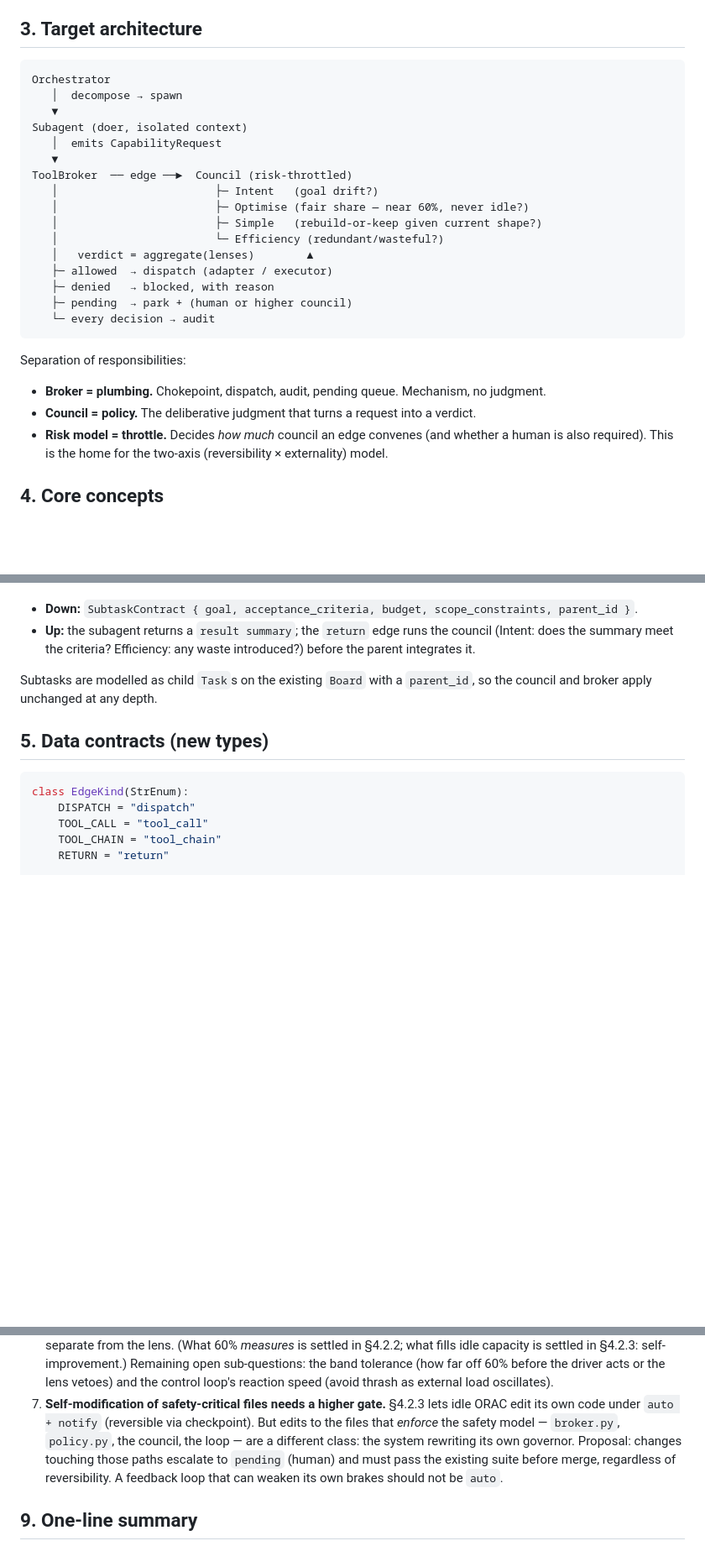
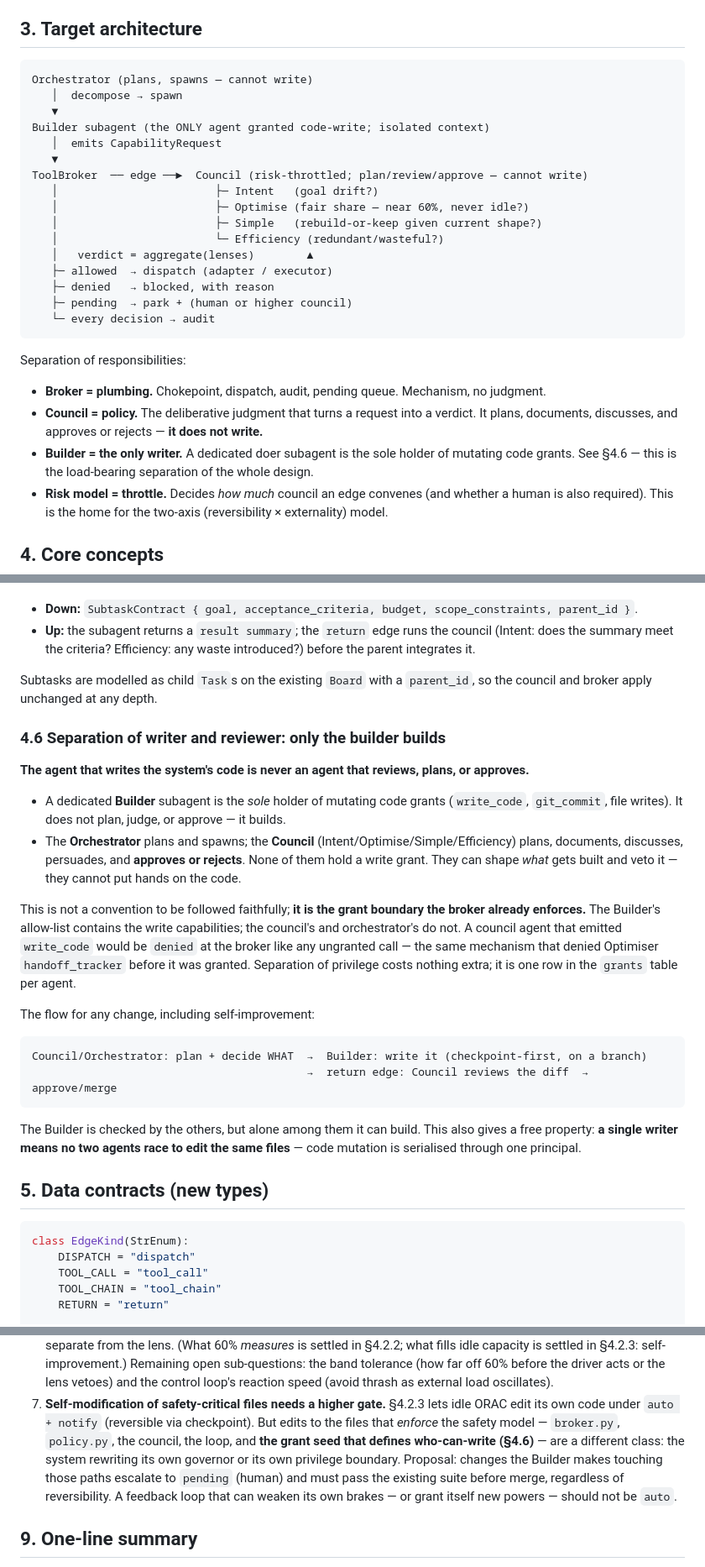
Before and after one commit to kostchei/ORAC, a Markdown page: docs/edge-check-council-design.md, 3 parts joined by grey strips. Shown at 84% size. Drawn GitHub-style; blank space fills up the shorter version.

Commit message:
Add Builder role: only one agent may write the system's code
Separation of writer and reviewer (new §4.6). A dedicated Builder
subagent is the sole holder of mutating code grants (write_code,
git_commit, file writes). The Orchestrator and the council of four
plan, document, discuss, approve, or reject — but never write.

This is enforced by the broker grant allow-list, not convention: a
reviewer emitting write_code is denied like any ungranted call. Bonus
property: a single writer serialises code mutation (no edit races).
Self-improvement self-edits are therefore issued by the Builder alone,
checkpoint-first; the council reviews the diff. Safety-critical-file
escalation (§8.7) now also covers the grant seed that defines
who-can-write, so the system cannot auto-grant itself new powers.

Co-Authored-By: Claude Opus 4.8 <noreply@anthropic.com>

````diff
--- a/docs/edge-check-council-design.md
+++ b/docs/edge-check-council-design.md
@@ -41,13 +41,13 @@ as the lenses of that review.
 ## 3. Target architecture
 
 ```
-Orchestrator
+Orchestrator (plans, spawns — cannot write)
    │  decompose → spawn
    ▼
-Subagent (doer, isolated context)
+Builder subagent (the ONLY agent granted code-write; isolated context)
    │  emits CapabilityRequest
    ▼
-ToolBroker  ── edge ──►  Council (risk-throttled)
+ToolBroker  ── edge ──►  Council (risk-throttled; plan/review/approve — cannot write)
    │                        ├─ Intent   (goal drift?)
    │                        ├─ Optimise (fair share — near 60%, never idle?)
    │                        ├─ Simple   (rebuild-or-keep given current shape?)
@@ -62,7 +62,10 @@ ToolBroker  ── edge ──►  Council (risk-throttled)
 Separation of responsibilities:
 
 - **Broker = plumbing.** Chokepoint, dispatch, audit, pending queue. Mechanism, no judgment.
-- **Council = policy.** The deliberative judgment that turns a request into a verdict.
+- **Council = policy.** The deliberative judgment that turns a request into a verdict. It
+  plans, documents, discusses, and approves or rejects — **it does not write.**
+- **Builder = the only writer.** A dedicated doer subagent is the sole holder of mutating code
+  grants. See §4.6 — this is the load-bearing separation of the whole design.
 - **Risk model = throttle.** Decides *how much* council an edge convenes (and whether a human
   is also required). This is the home for the two-axis (reversibility × externality) model.
 
@@ -215,6 +220,34 @@ that accompanies the task, but it is **enforced at the edge, not trusted**:
 Subtasks are modelled as child `Task`s on the existing `Board` with a `parent_id`, so the
 council and broker apply unchanged at any depth.
 
+### 4.6 Separation of writer and reviewer: only the builder builds
+
+**The agent that writes the system's code is never an agent that reviews, plans, or approves.**
+
+- A dedicated **Builder** subagent is the *sole* holder of mutating code grants
+  (`write_code`, `git_commit`, file writes). It does not plan, judge, or approve — it builds.
+- The **Orchestrator** plans and spawns; the **Council** (Intent/Optimise/Simple/Efficiency)
+  plans, documents, discusses, persuades, and **approves or rejects**. None of them hold a
+  write grant. They can shape *what* gets built and veto it — they cannot put hands on the code.
+
+This is not a convention to be followed faithfully; **it is the grant boundary the broker
+already enforces.** The Builder's allow-list contains the write capabilities; the council's and
+orchestrator's do not. A council agent that emitted `write_code` would be `denied` at the broker
+like any ungranted call — the same mechanism that denied Optimiser `handoff_tracker` before it
+was granted. Separation of privilege costs nothing extra; it is one row in the `grants` table
+per agent.
+
+The flow for any change, including self-improvement:
+
+```
+Council/Orchestrator: plan + decide WHAT  →  Builder: write it (checkpoint-first, on a branch)
+                                          →  return edge: Council reviews the diff  →  approve/merge
+```
+
+The Builder is checked by the others, but alone among them it can build. This also gives a
+free property: **a single writer means no two agents race to edit the same files** — code
+mutation is serialised through one principal.
+
 ## 5. Data contracts (new types)
 
 ```python
@@ -305,10 +339,12 @@ reach a verdict; they just reach it as lenses).
    and the control loop's reaction speed (avoid thrash as external load oscillates).
 7. **Self-modification of safety-critical files needs a higher gate.** §4.2.3 lets idle ORAC
    edit its own code under `auto + notify` (reversible via checkpoint). But edits to the files
-   that *enforce* the safety model — `broker.py`, `policy.py`, the council, the loop — are a
-   different class: the system rewriting its own governor. Proposal: changes touching those
-   paths escalate to `pending` (human) and must pass the existing suite before merge, regardless
-   of reversibility. A feedback loop that can weaken its own brakes should not be `auto`.
+   that *enforce* the safety model — `broker.py`, `policy.py`, the council, the loop, and
+   **the grant seed that defines who-can-write (§4.6)** — are a different class: the system
+   rewriting its own governor or its own privilege boundary. Proposal: changes the Builder makes
+   touching those paths escalate to `pending` (human) and must pass the existing suite before
+   merge, regardless of reversibility. A feedback loop that can weaken its own brakes — or grant
+   itself new powers — should not be `auto`.
 
 ## 9. One-line summary
 
````
Also changed, not shown: other parts of docs/edge-check-council-design.md (+7 -4 lines).
